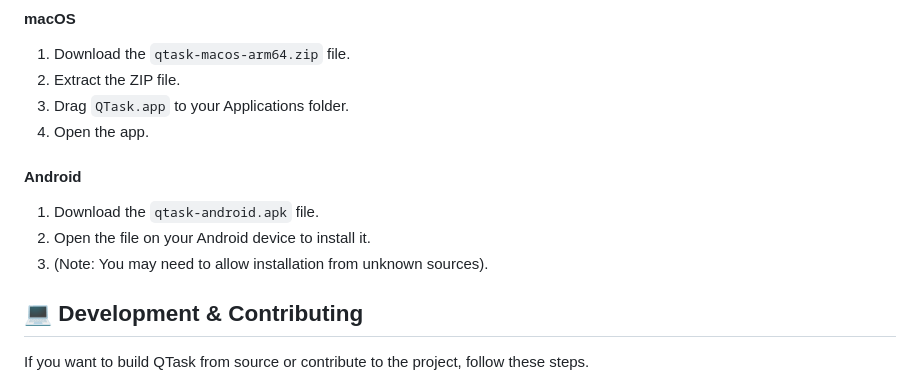
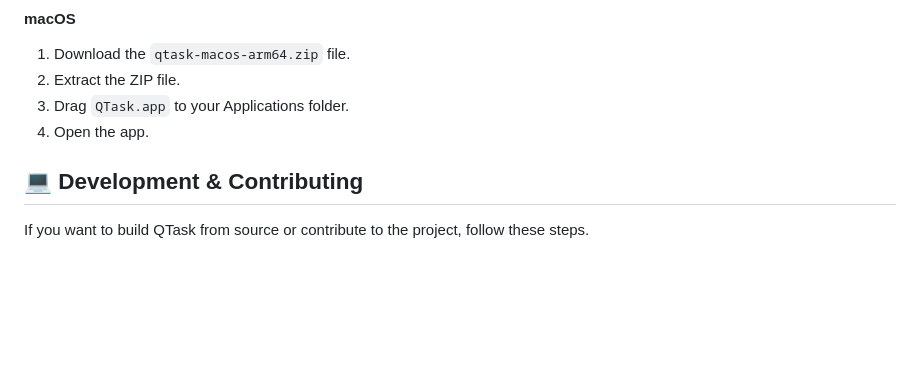
Before and after one commit to MD5Visual/QTask, a Markdown page: README.md, the part around the change. GitHub-like rendering; blank space fills up the shorter version.

```diff
--- a/README.md
+++ b/README.md
@@ -36,11 +36,6 @@ You can download the latest version of QTask for your platform from our [GitHub
 2. Extract the ZIP file.
 3. Drag `QTask.app` to your Applications folder.
 4. Open the app.
-
-#### Android
-1. Download the `qtask-android.apk` file.
-2. Open the file on your Android device to install it.
-3. (Note: You may need to allow installation from unknown sources).
 
 ## 💻 Development & Contributing
 
```
